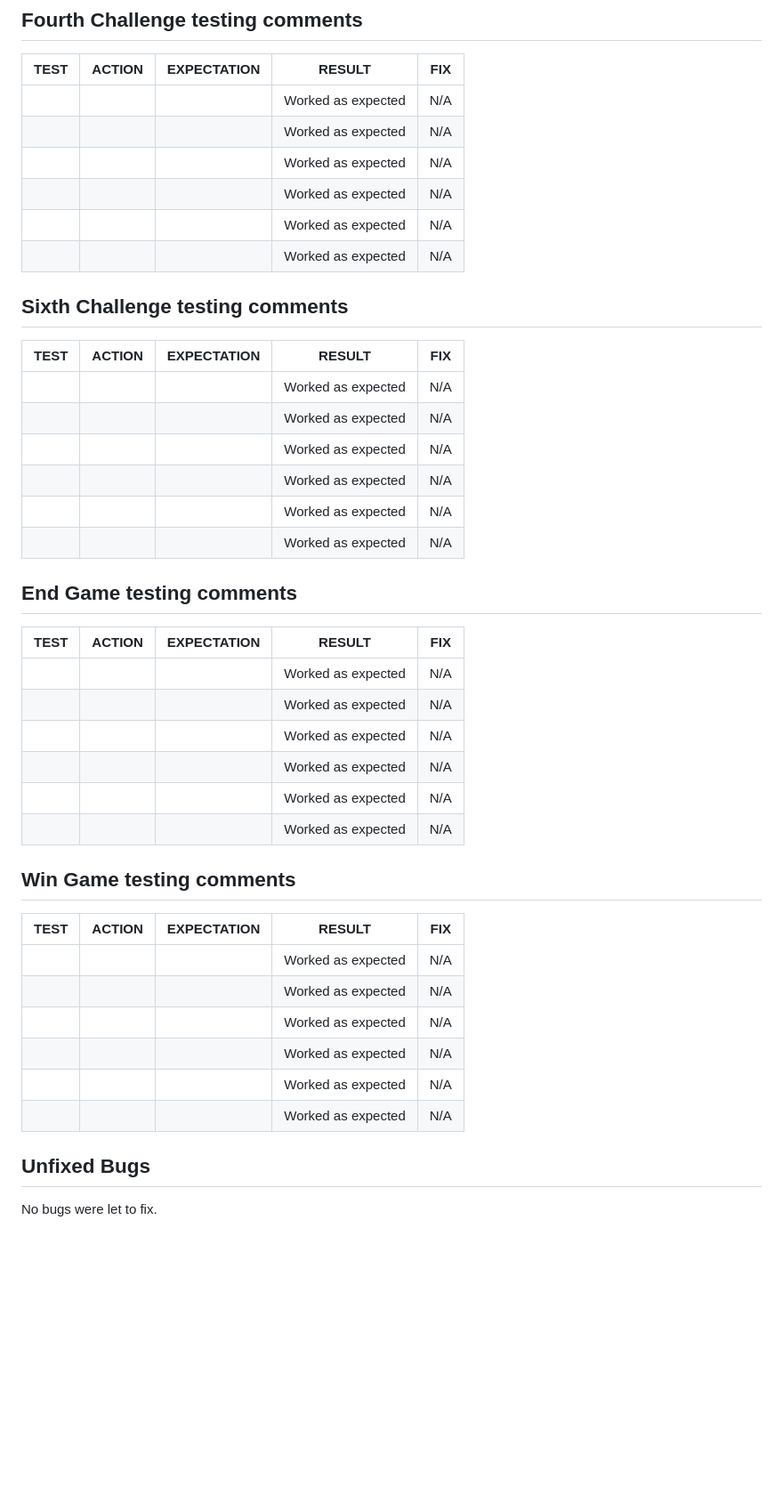
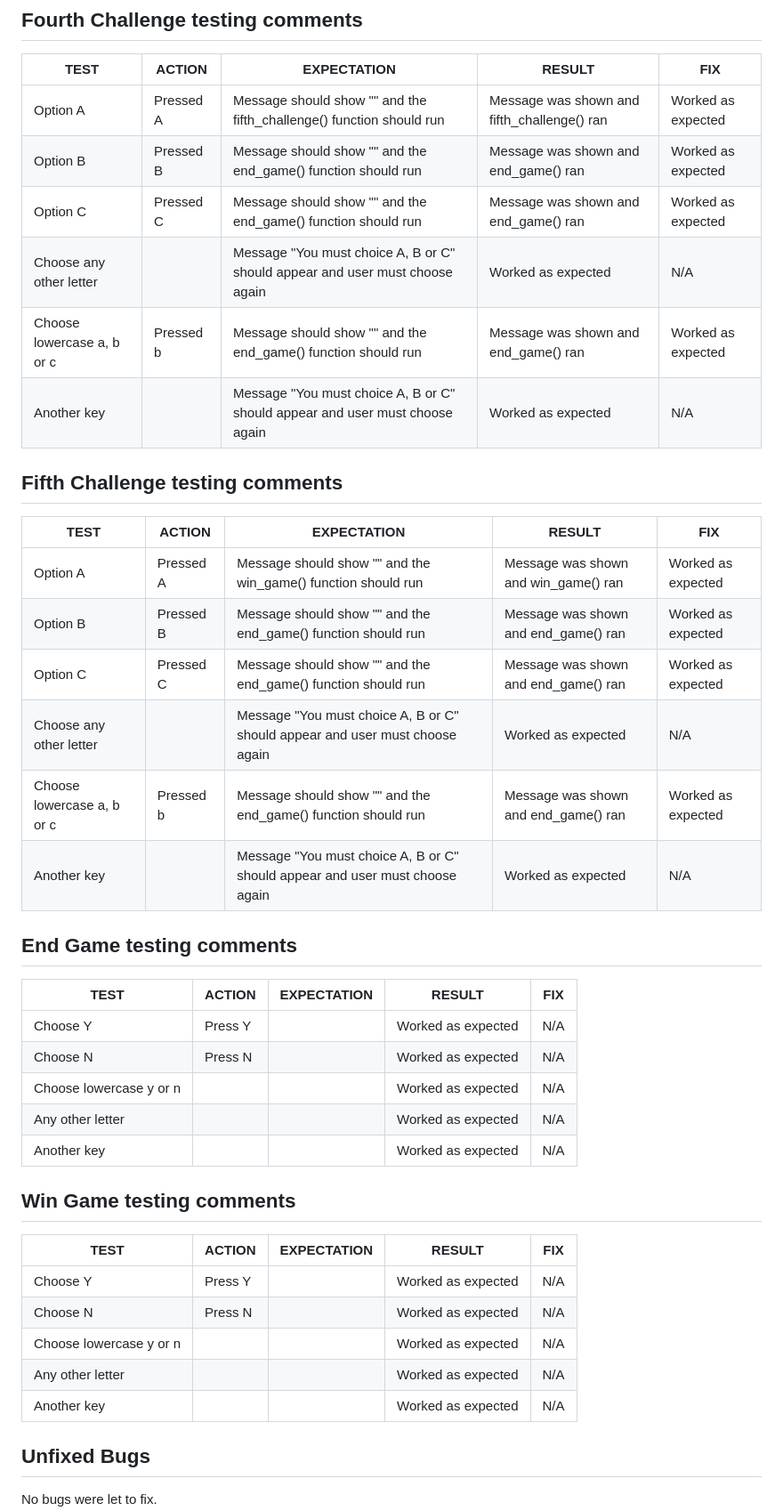
Before and after one commit to sarahgoodwin93/project3-help-grogu, a Markdown page: README.md, the part around one of its changes. Shown at 89% size. GitHub-like rendering; blank space fills up the shorter version.

```diff
--- a/README.md
+++ b/README.md
@@ -168,45 +168,43 @@ Some errors that were found and fixed included
 
 | **TEST**          | **ACTION**                    | **EXPECTATION**                           | **RESULT**         | **FIX** |
 | ----------------- | ----------------------------- | ----------------------------------------- | ------------------ | ------- |
-|  |  |  | Worked as expected | N/A |
-|  |  |  | Worked as expected | N/A |
-|  |  |  | Worked as expected | N/A |
-|  |  |  | Worked as expected | N/A |
-|  |  |  | Worked as expected | N/A |
-|  |  |  | Worked as expected | N/A |
+| Option A | Pressed A | Message should show "" and the fifth_challenge() function should run | Message was shown and fifth_challenge() ran | Worked as expected | N/A |
+| Option B | Pressed B | Message should show "" and the end_game() function should run | Message was shown and end_game() ran | Worked as expected | N/A |
+| Option C | Pressed C | Message should show "" and the end_game() function should run | Message was shown and end_game() ran | Worked as expected | N/A |
+| Choose any other letter |  | Message "You must choice A, B or C" should appear and user must choose again | Worked as expected | N/A |
+| Choose lowercase a, b or c | Pressed b | Message should show "" and the end_game() function should run | Message was shown and end_game() ran | Worked as expected | N/A |
+| Another key |  | Message "You must choice A, B or C" should appear and user must choose again | Worked as expected | N/A |
 
-## Sixth Challenge testing comments
+## Fifth Challenge testing comments
 
 | **TEST**          | **ACTION**                    | **EXPECTATION**                           | **RESULT**         | **FIX** |
 | ----------------- | ----------------------------- | ----------------------------------------- | ------------------ | ------- |
-|  |  |  | Worked as expected | N/A |
-|  |  |  | Worked as expected | N/A |
-|  |  |  | Worked as expected | N/A |
-|  |  |  | Worked as expected | N/A |
-|  |  |  | Worked as expected | N/A |
-|  |  |  | Worked as expected | N/A |
+| Option A | Pressed A | Message should show "" and the win_game() function should run | Message was shown and win_game() ran | Worked as expected | N/A |
+| Option B | Pressed B | Message should show "" and the end_game() function should run | Message was shown and end_game() ran | Worked as expected | N/A |
+| Option C | Pressed C | Message should show "" and the end_game() function should run | Message was shown and end_game() ran | Worked as expected | N/A |
+| Choose any other letter |  | Message "You must choice A, B or C" should appear and user must choose again | Worked as expected | N/A |
+| Choose lowercase a, b or c | Pressed b | Message should show "" and the end_game() function should run | Message was shown and end_game() ran | Worked as expected | N/A |
+| Another key |  | Message "You must choice A, B or C" should appear and user must choose again | Worked as expected | N/A |
 
 ## End Game testing comments
 
 | **TEST**          | **ACTION**                    | **EXPECTATION**                           | **RESULT**         | **FIX** |
 | ----------------- | ----------------------------- | ----------------------------------------- | ------------------ | ------- |
-|  |  |  | Worked as expected | N/A |
-|  |  |  | Worked as expected | N/A |
-|  |  |  | Worked as expected | N/A |
-|  |  |  | Worked as expected | N/A |
-|  |  |  | Worked as expected | N/A |
-|  |  |  | Worked as expected | N/A |
+| Choose Y | Press Y |  | Worked as expected | N/A |
+| Choose N | Press N |  | Worked as expected | N/A |
+| Choose lowercase y or n |  |  | Worked as expected | N/A |
+| Any other letter |  |  | Worked as expected | N/A |
+| Another key |  |  | Worked as expected | N/A |
 
 ## Win Game testing comments
 
 | **TEST**          | **ACTION**                    | **EXPECTATION**                           | **RESULT**         | **FIX** |
 | ----------------- | ----------------------------- | ----------------------------------------- | ------------------ | ------- |
-|  |  |  | Worked as expected | N/A |
-|  |  |  | Worked as expected | N/A |
-|  |  |  | Worked as expected | N/A |
-|  |  |  | Worked as expected | N/A |
-|  |  |  | Worked as expected | N/A |
-|  |  |  | Worked as expected | N/A |
+| Choose Y | Press Y |  | Worked as expected | N/A |
+| Choose N | Press N |  | Worked as expected | N/A |
+| Choose lowercase y or n |  |  | Worked as expected | N/A |
+| Any other letter |  |  | Worked as expected | N/A |
+| Another key |  |  | Worked as expected | N/A |
 
 ## Unfixed Bugs
 
```
Also changed, not shown: other parts of README.md (+20 -20 lines).
